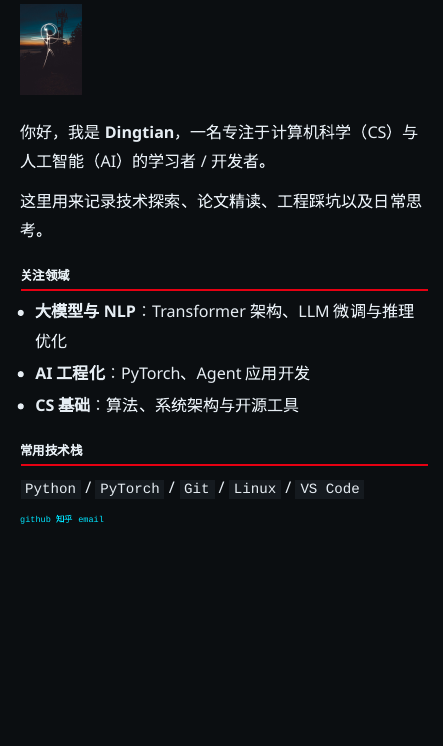
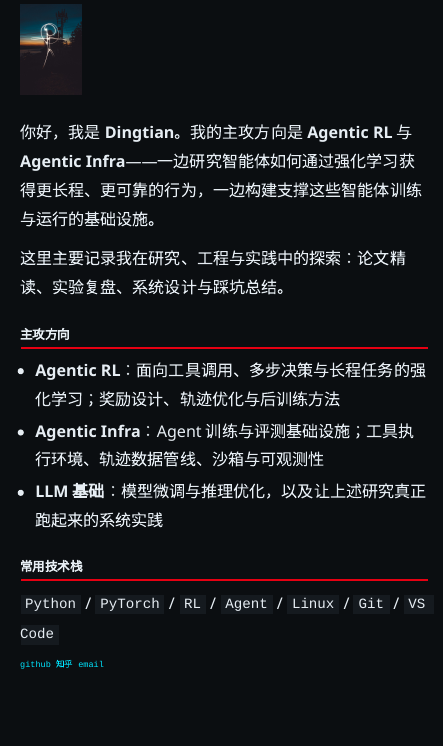
Before and after one commit to dingtian-feng/dingtian-feng.github.io, a Quarto document (about.qmd): the page in a window 1100 px wide, from 70 px down. Rendered offline with R 4.5, knitr and Pandoc in place of Quarto, with nearby package versions.

Commit message:
Rewrite about page around Agentic RL and Infra

```diff
--- a/about.qmd
+++ b/about.qmd
@@ -4,19 +4,19 @@ title: "关于我"
 
 ![](profile.jpg){.about-photo width="96"}
 
-你好，我是 **Dingtian**，一名专注于计算机科学（CS）与人工智能（AI）的学习者 / 开发者。
+你好，我是 **Dingtian**。我的主攻方向是 **Agentic RL** 与 **Agentic Infra**——一边研究智能体如何通过强化学习获得更长程、更可靠的行为，一边构建支撑这些智能体训练与运行的基础设施。
 
-这里用来记录技术探索、论文精读、工程踩坑以及日常思考。
+这里主要记录我在研究、工程与实践中的探索：论文精读、实验复盘、系统设计与踩坑总结。
 
-## 关注领域
+## 主攻方向
 
-- **大模型与 NLP**：Transformer 架构、LLM 微调与推理优化
-- **AI 工程化**：PyTorch、Agent 应用开发
-- **CS 基础**：算法、系统架构与开源工具
+- **Agentic RL**：面向工具调用、多步决策与长程任务的强化学习；奖励设计、轨迹优化与后训练方法
+- **Agentic Infra**：Agent 训练与评测基础设施；工具执行环境、轨迹数据管线、沙箱与可观测性
+- **LLM 基础**：模型微调与推理优化，以及让上述研究真正跑起来的系统实践
 
 ## 常用技术栈
 
-`Python` / `PyTorch` / `Git` / `Linux` / `VS Code`
+`Python` / `PyTorch` / `RL` / `Agent` / `Linux` / `Git` / `VS Code`
 
 <div class="about-links">
 <a href="https://github.com/dingtian-feng">github</a>
```
